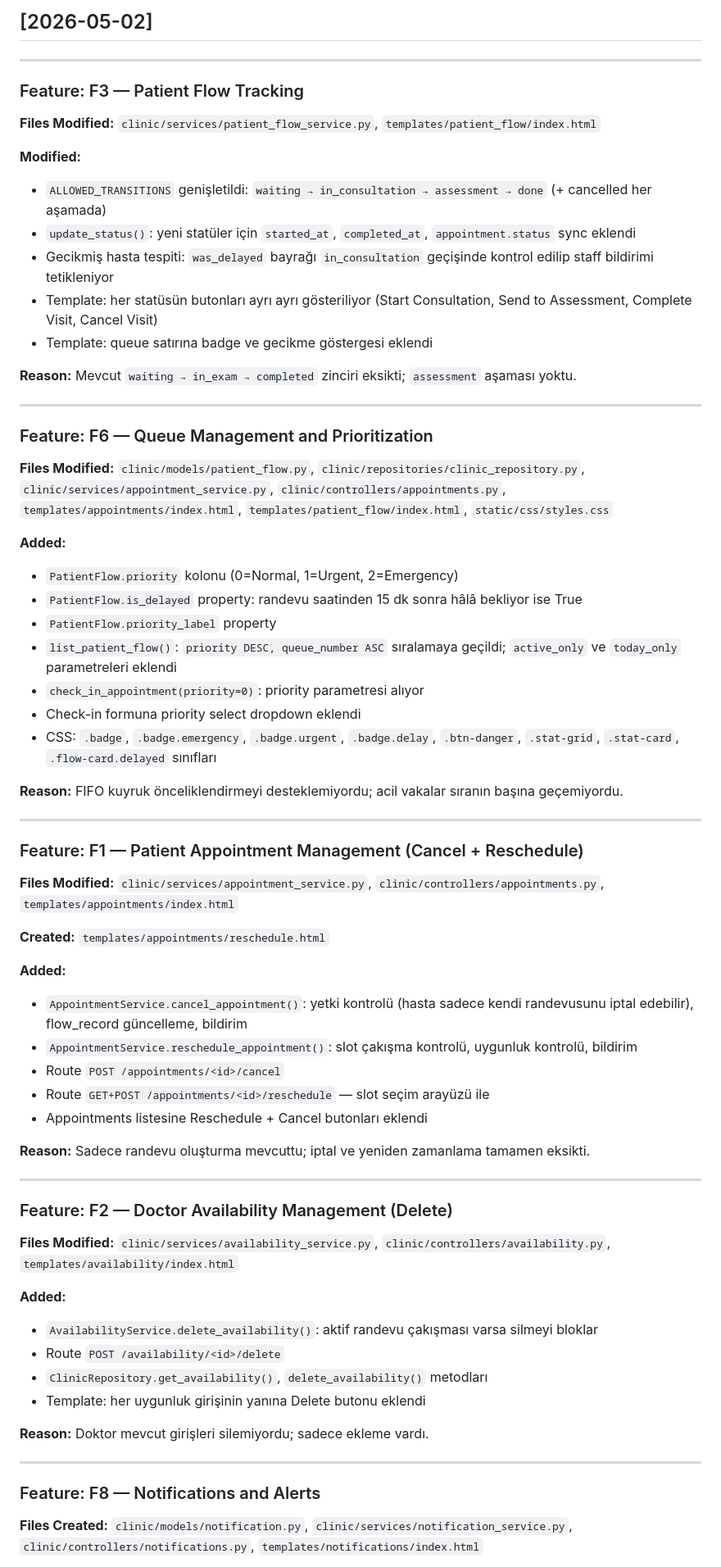
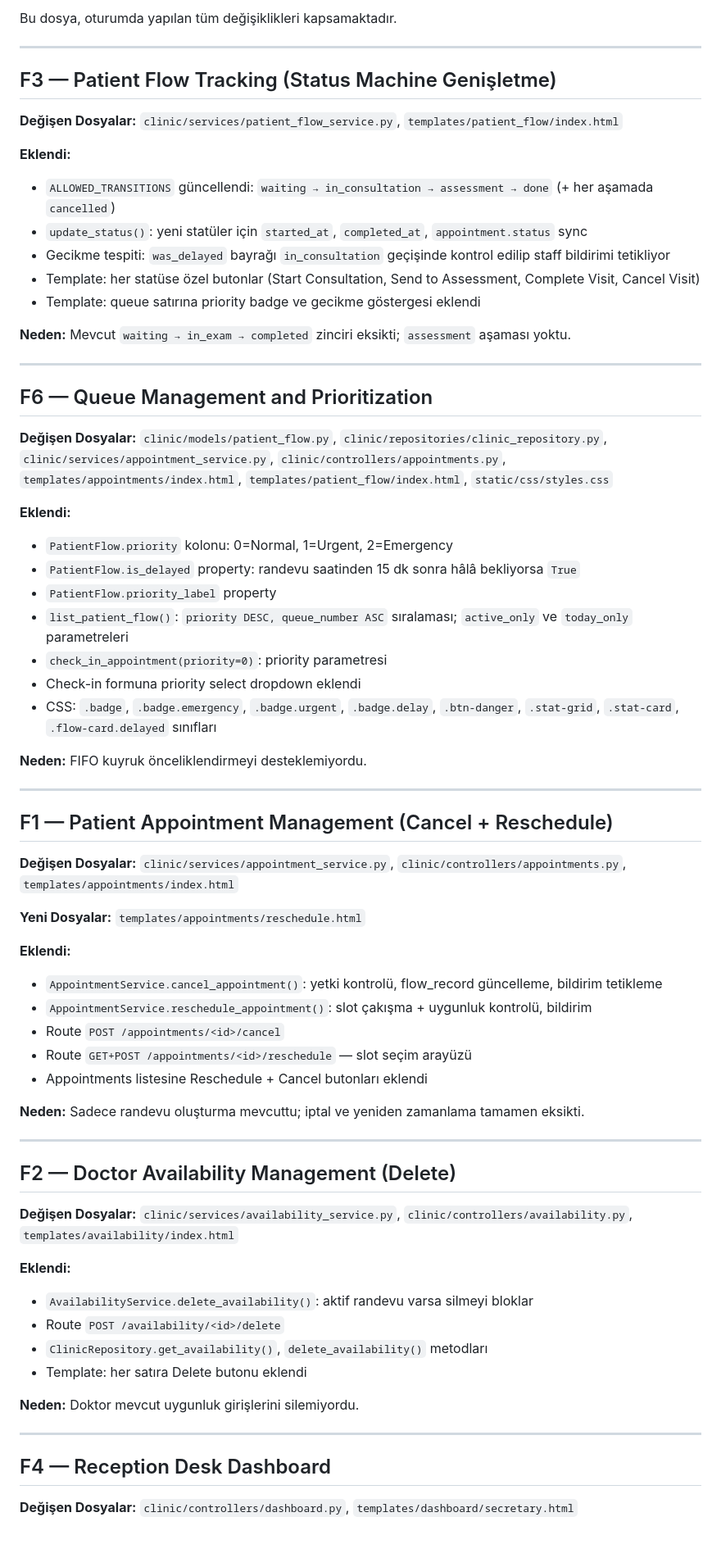
Before and after one commit to BurakEfeYildiz/smart-clinic-management-system, a Markdown page: CHANGELOG_session.md, the part around one of its changes. Shown at 82% size. Rendered like a GitHub page; blank space fills up the shorter version.

```diff
--- a/CHANGELOG_session.md
+++ b/CHANGELOG_session.md
@@ -2,78 +2,72 @@
 
-## [2026-05-02]
+Bu dosya, oturumda yapılan tüm değişiklikleri kapsamaktadır.
 
 ---
 
-### Feature: F3 — Patient Flow Tracking
+## F3 — Patient Flow Tracking (Status Machine Genişletme)
 
-**Files Modified:** `clinic/services/patient_flow_service.py`, `templates/patient_flow/index.html`
+**Değişen Dosyalar:** `clinic/services/patient_flow_service.py`, `templates/patient_flow/index.html`
 
-**Modified:**
-- `ALLOWED_TRANSITIONS` genişletildi: `waiting → in_consultation → assessment → done` (+ cancelled her aşamada)
-- `update_status()`: yeni statüler için `started_at`, `completed_at`, `appointment.status` sync eklendi
-- Gecikmiş hasta tespiti: `was_delayed` bayrağı `in_consultation` geçişinde kontrol edilip staff bildirimi tetikleniyor
-- Template: her statüsün butonları ayrı ayrı gösteriliyor (Start Consultation, Send to Assessment, Complete Visit, Cancel Visit)
-- Template: queue satırına badge ve gecikme göstergesi eklendi
+**Eklendi:**
+- `ALLOWED_TRANSITIONS` güncellendi: `waiting → in_consultation → assessment → done` (+ her aşamada `cancelled`)
+- `update_status()`: yeni statüler için `started_at`, `completed_at`, `appointment.status` sync
+- Gecikme tespiti: `was_delayed` bayrağı `in_consultation` geçişinde kontrol edilip staff bildirimi tetikliyor
+- Template: her statüse özel butonlar (Start Consultation, Send to Assessment, Complete Visit, Cancel Visit)
+- Template: queue satırına priority badge ve gecikme göstergesi eklendi
 
-**Reason:** Mevcut `waiting → in_exam → completed` zinciri eksikti; `assessment` aşaması yoktu.
+**Neden:** Mevcut `waiting → in_exam → completed` zinciri eksikti; `assessment` aşaması yoktu.
 
 ---
 
-### Feature: F6 — Queue Management and Prioritization
+## F6 — Queue Management and Prioritization
 
-**Files Modified:** `clinic/models/patient_flow.py`, `clinic/repositories/clinic_repository.py`,
-`clinic/services/appointment_service.py`, `clinic/controllers/appointments.py`,
-`templates/appointments/index.html`, `templates/patient_flow/index.html`,
-`static/css/styles.css`
+**Değişen Dosyalar:** `clinic/models/patient_flow.py`, `clinic/repositories/clinic_repository.py`, `clinic/services/appointment_service.py`, `clinic/controllers/appointments.py`, `templates/appointments/index.html`, `templates/patient_flow/index.html`, `static/css/styles.css`
 
-**Added:**
-- `PatientFlow.priority` kolonu (0=Normal, 1=Urgent, 2=Emergency)
-- `PatientFlow.is_delayed` property: randevu saatinden 15 dk sonra hâlâ bekliyor ise True
+**Eklendi:**
+- `PatientFlow.priority` kolonu: 0=Normal, 1=Urgent, 2=Emergency
+- `PatientFlow.is_delayed` property: randevu saatinden 15 dk sonra hâlâ bekliyorsa `True`
 - `PatientFlow.priority_label` property
-- `list_patient_flow()`: `priority DESC, queue_number ASC` sıralamaya geçildi; `active_only` ve `today_only` parametreleri eklendi
-- `check_in_appointment(priority=0)`: priority parametresi alıyor
+- `list_patient_flow()`: `priority DESC, queue_number ASC` sıralaması; `active_only` ve `today_only` parametreleri
+- `check_in_appointment(priority=0)`: priority parametresi
 - Check-in formuna priority select dropdown eklendi
 - CSS: `.badge`, `.badge.emergency`, `.badge.urgent`, `.badge.delay`, `.btn-danger`, `.stat-grid`, `.stat-card`, `.flow-card.delayed` sınıfları
 
-**Reason:** FIFO kuyruk önceliklendirmeyi desteklemiyordu; acil vakalar sıranın başına geçemiyordu.
+**Neden:** FIFO kuyruk önceliklendirmeyi desteklemiyordu.
 
 ---
 
-### Feature: F1 — Patient Appointment Management (Cancel + Reschedule)
+## F1 — Patient Appointment Management (Cancel + Reschedule)
 
-**Files Modified:** `clinic/services/appointment_service.py`, `clinic/controllers/appointments.py`,
-`templates/appointments/index.html`
+**Değişen Dosyalar:** `clinic/services/appointment_service.py`, `clinic/controllers/appointments.py`, `templates/appointments/index.html`
 
-**Created:** `templates/appointments/reschedule.html`
+**Yeni Dosyalar:** `templates/appointments/reschedule.html`
 
-**Added:**
-- `AppointmentService.cancel_appointment()`: yetki kontrolü (hasta sadece kendi randevusunu iptal edebilir), flow_record güncelleme, bildirim
-- `AppointmentService.reschedule_appointment()`: slot çakışma kontrolü, uygunluk kontrolü, bildirim
+**Eklendi:**
+- `AppointmentService.cancel_appointment()`: yetki kontrolü, flow_record güncelleme, bildirim tetikleme
+- `AppointmentService.reschedule_appointment()`: slot çakışma + uygunluk kontrolü, bildirim
 - Route `POST /appointments/<id>/cancel`
-- Route `GET+POST /appointments/<id>/reschedule` — slot seçim arayüzü ile
+- Route `GET+POST /appointments/<id>/reschedule` — slot seçim arayüzü
 - Appointments listesine Reschedule + Cancel butonları eklendi
 
-**Reason:** Sadece randevu oluşturma mevcuttu; iptal ve yeniden zamanlama tamamen eksikti.
+**Neden:** Sadece randevu oluşturma mevcuttu; iptal ve yeniden zamanlama tamamen eksikti.
 
 ---
 
-### Feature: F2 — Doctor Availability Management (Delete)
+## F2 — Doctor Availability Management (Delete)
 
-**Files Modified:** `clinic/services/availability_service.py`, `clinic/controllers/availability.py`,
-`templates/availability/index.html`
+**Değişen Dosyalar:** `clinic/services/availability_service.py`, `clinic/controllers/availability.py`, `templates/availability/index.html`
 
-**Added:**
-- `AvailabilityService.delete_availability()`: aktif randevu çakışması varsa silmeyi bloklar
+**Eklendi:**
+- `AvailabilityService.delete_availability()`: aktif randevu varsa silmeyi bloklar
 - Route `POST /availability/<id>/delete`
 - `ClinicRepository.get_availability()`, `delete_availability()` metodları
-- Template: her uygunluk girişinin yanına Delete butonu eklendi
+- Template: her satıra Delete butonu eklendi
 
-**Reason:** Doktor mevcut girişleri silemiyordu; sadece ekleme vardı.
+**Neden:** Doktor mevcut uygunluk girişlerini silemiyordu.
 
 ---
 
-### Feature: F8 — Notifications and Alerts
+## F4 — Reception Desk Dashboard
 
-**Files Created:** `clinic/models/notification.py`, `clinic/services/notification_service.py`,
-`clinic/controllers/notifications.py`, `templates/notifications/index.html`
+**Değişen Dosyalar:** `clinic/controllers/dashboard.py`, `templates/dashboard/secretary.html`
 
```
Also changed, not shown: other parts of CHANGELOG_session.md (+107 -58 lines).
